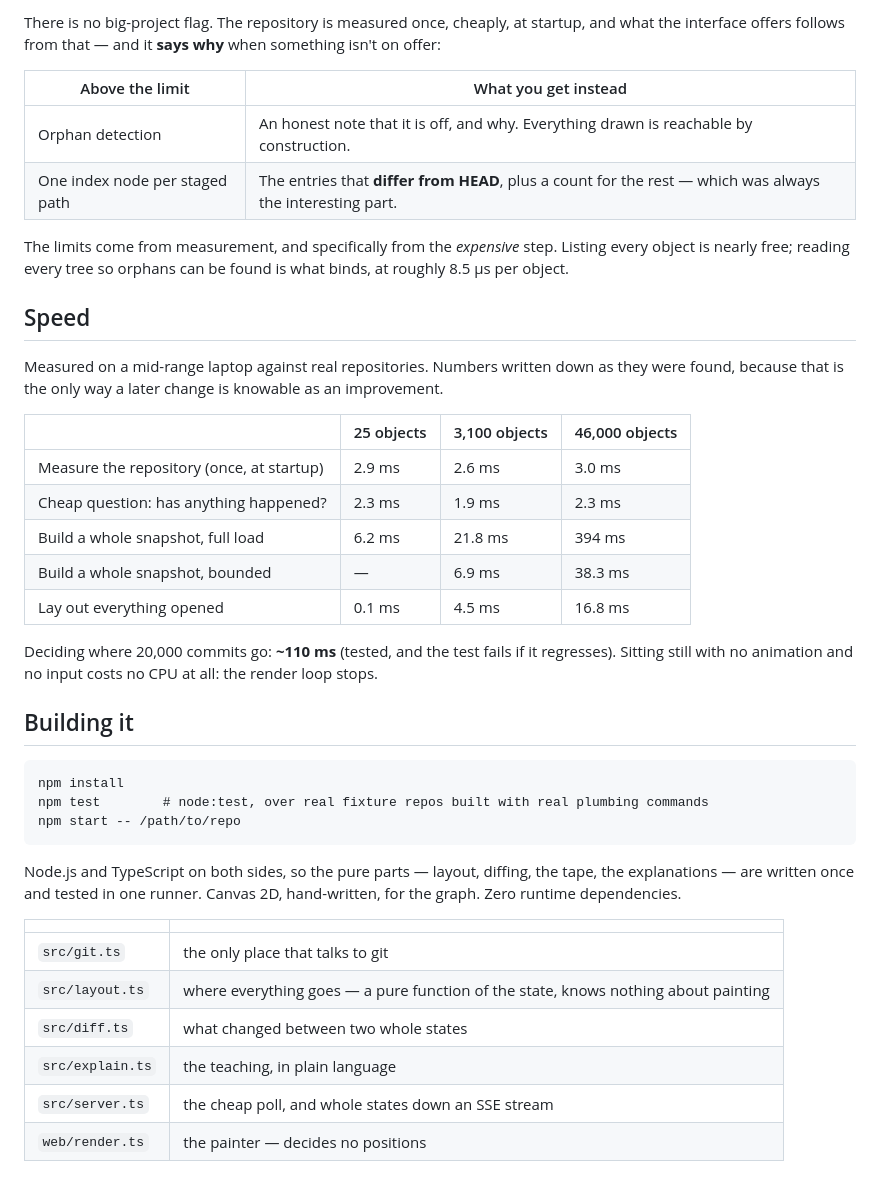
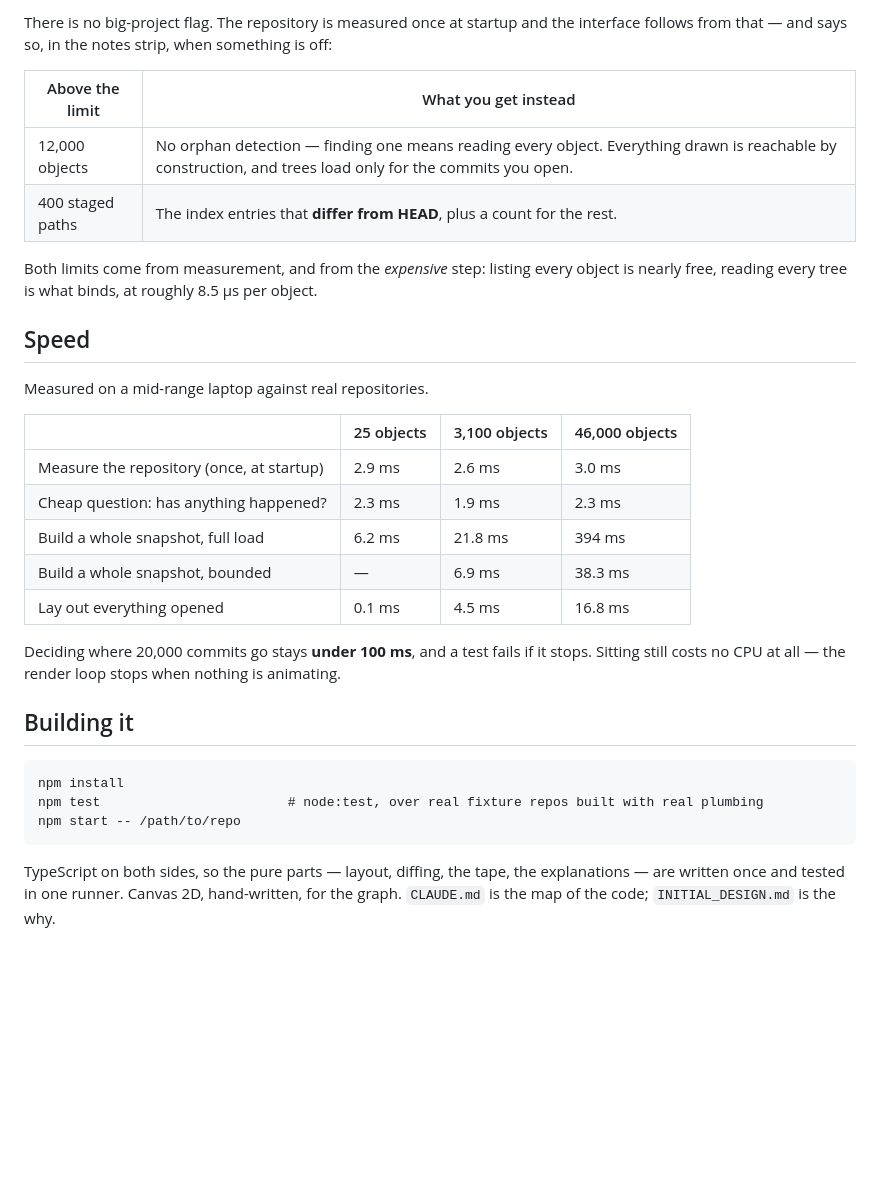
Before and after one commit to ewancoder/gitva, a Markdown page: README.md, the part around one of its changes. GitHub-like rendering; blank space fills up the shorter version.

````diff
--- a/README.md
+++ b/README.md
@@ -81,20 +92,18 @@ what it does and then type it yourself.
 
-There is no big-project flag. The repository is measured once, cheaply, at startup, and what the
-interface offers follows from that — and it **says why** when something isn't on offer:
+There is no big-project flag. The repository is measured once at startup and the interface
+follows from that — and says so, in the notes strip, when something is off:
 
 | Above the limit | What you get instead |
 |---|---|
-| Orphan detection | An honest note that it is off, and why. Everything drawn is reachable by construction. |
-| One index node per staged path | The entries that **differ from HEAD**, plus a count for the rest — which was always the interesting part. |
+| 12,000 objects | No orphan detection — finding one means reading every object. Everything drawn is reachable by construction, and trees load only for the commits you open. |
+| 400 staged paths | The index entries that **differ from HEAD**, plus a count for the rest. |
 
-The limits come from measurement, and specifically from the *expensive* step. Listing every
-object is nearly free; reading every tree so orphans can be found is what binds, at roughly
-8.5 µs per object.
+Both limits come from measurement, and from the *expensive* step: listing every object is
+nearly free, reading every tree is what binds, at roughly 8.5 µs per object.
 
 ## Speed
 
-Measured on a mid-range laptop against real repositories. Numbers written down as they were
-found, because that is the only way a later change is knowable as an improvement.
+Measured on a mid-range laptop against real repositories.
 
 | | 25 objects | 3,100 objects | 46,000 objects |
 |---|---|---|---|
@@ -104,26 +113,17 @@ found, because that is the only way a later change is knowable as an improvement
 | Build a whole snapshot, bounded | — | 6.9 ms | 38.3 ms |
 | Lay out everything opened | 0.1 ms | 4.5 ms | 16.8 ms |
 
-Deciding where 20,000 commits go: **~110 ms** (tested, and the test fails if it regresses).
-Sitting still with no animation and no input costs no CPU at all: the render loop stops.
+Deciding where 20,000 commits go stays **under 100 ms**, and a test fails if it stops. Sitting
+still costs no CPU at all — the render loop stops when nothing is animating.
 
 ## Building it
 
 ```
 npm install
-npm test        # node:test, over real fixture repos built with real plumbing commands
+npm test                        # node:test, over real fixture repos built with real plumbing
 npm start -- /path/to/repo
 ```
 
-Node.js and TypeScript on both sides, so the pure parts — layout, diffing, the tape, the
-explanations — are written once and tested in one runner. Canvas 2D, hand-written, for the
-graph. Zero runtime dependencies.
-
-| | |
-|---|---|
-| `src/git.ts` | the only place that talks to git |
-| `src/layout.ts` | where everything goes — a pure function of the state, knows nothing about painting |
-| `src/diff.ts` | what changed between two whole states |
-| `src/explain.ts` | the teaching, in plain language |
-| `src/server.ts` | the cheap poll, and whole states down an SSE stream |
-| `web/render.ts` | the painter — decides no positions |
+TypeScript on both sides, so the pure parts — layout, diffing, the tape, the explanations —
+are written once and tested in one runner. Canvas 2D, hand-written, for the graph.
+`CLAUDE.md` is the map of the code; `INITIAL_DESIGN.md` is the why.
````
Also changed, not shown: other parts of README.md (+54 -43 lines), CLAUDE.md (+5 -0 lines).
